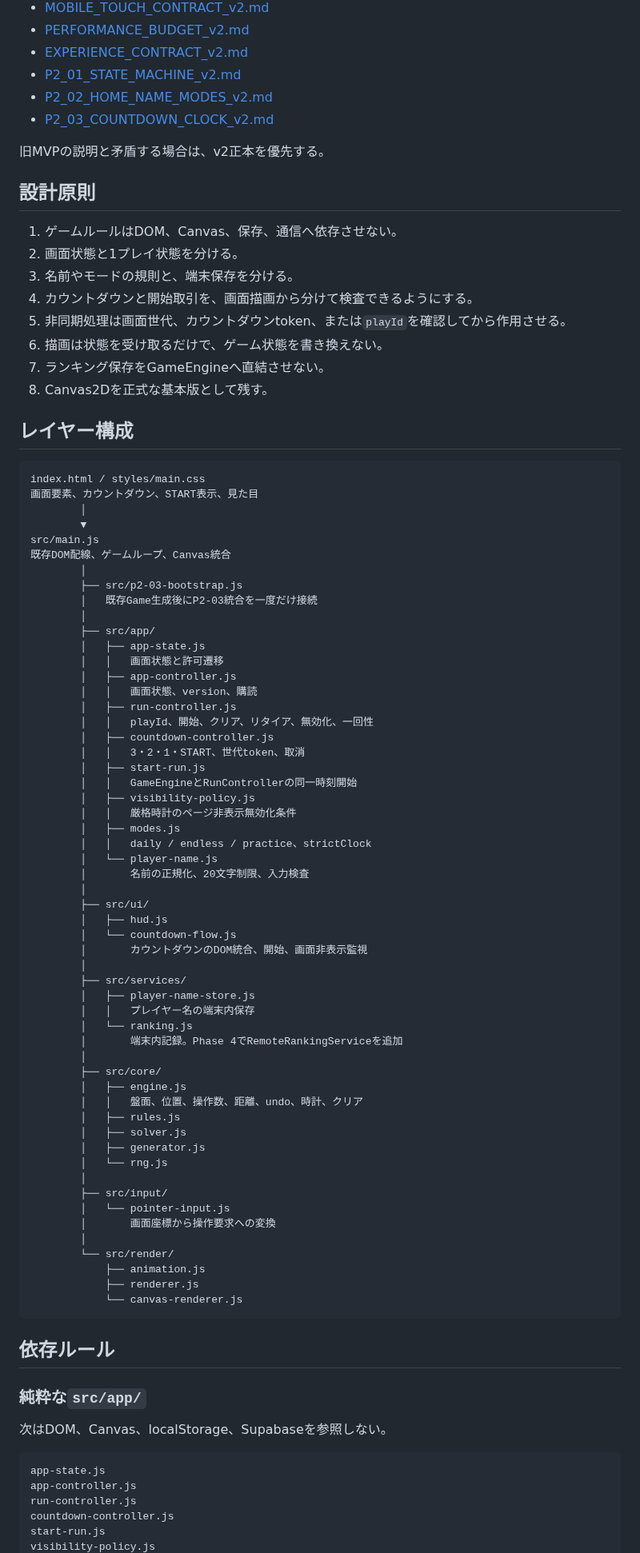
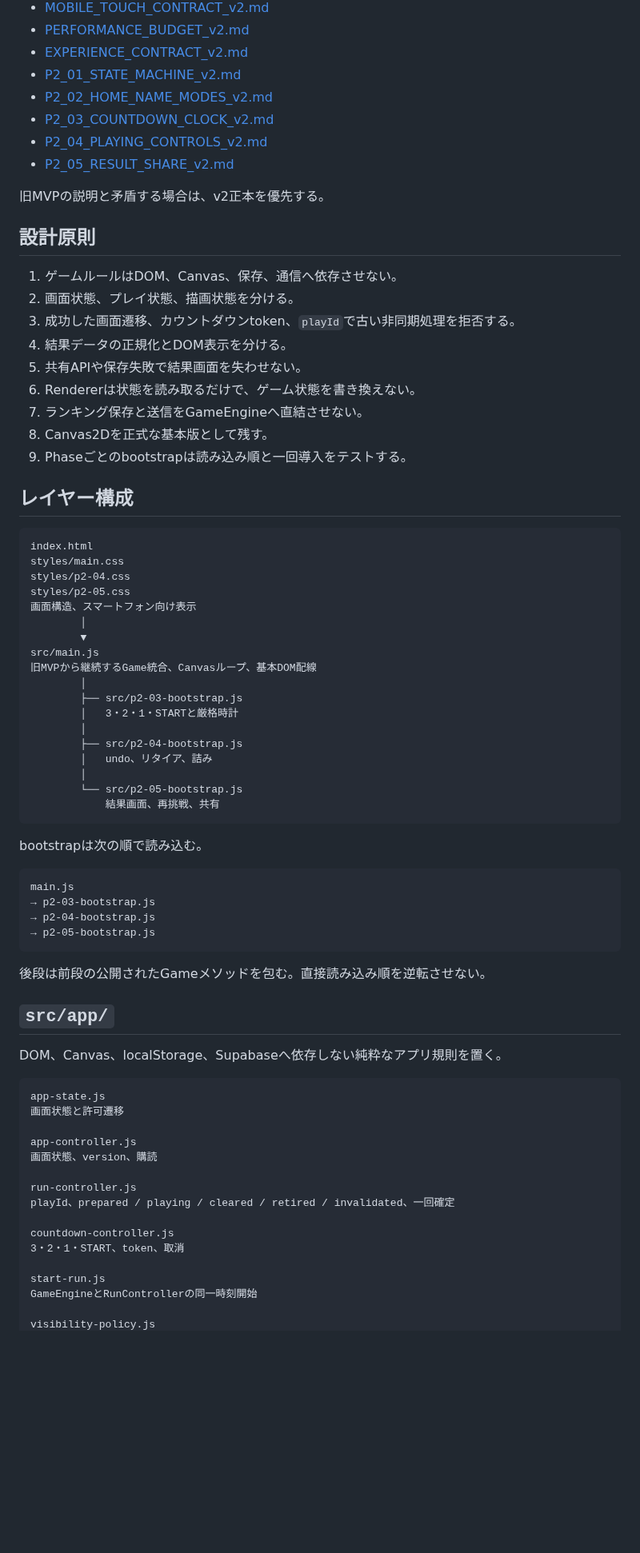
Before and after one commit to chameleonjp-lab/hakodase, a Markdown page: docs/architecture.md, the part around one of its changes. Shown at 80% size. GitHub-like rendering; blank space fills up the shorter version.

Commit message:
docs: align architecture with P2-05

````diff
--- a/docs/architecture.md
+++ b/docs/architecture.md
@@ -12,90 +12,75 @@
 - [P2_01_STATE_MACHINE_v2.md](P2_01_STATE_MACHINE_v2.md)
 - [P2_02_HOME_NAME_MODES_v2.md](P2_02_HOME_NAME_MODES_v2.md)
 - [P2_03_COUNTDOWN_CLOCK_v2.md](P2_03_COUNTDOWN_CLOCK_v2.md)
+- [P2_04_PLAYING_CONTROLS_v2.md](P2_04_PLAYING_CONTROLS_v2.md)
+- [P2_05_RESULT_SHARE_v2.md](P2_05_RESULT_SHARE_v2.md)
 
 旧MVPの説明と矛盾する場合は、v2正本を優先する。
 
 ## 設計原則
 
 1. ゲームルールはDOM、Canvas、保存、通信へ依存させない。
-2. 画面状態と1プレイ状態を分ける。
-3. 名前やモードの規則と、端末保存を分ける。
-4. カウントダウンと開始取引を、画面描画から分けて検査できるようにする。
-5. 非同期処理は画面世代、カウントダウンtoken、または`playId`を確認してから作用させる。
-6. 描画は状態を受け取るだけで、ゲーム状態を書き換えない。
-7. ランキング保存をGameEngineへ直結させない。
+2. 画面状態、プレイ状態、描画状態を分ける。
+3. 成功した画面遷移、カウントダウンtoken、`playId`で古い非同期処理を拒否する。
+4. 結果データの正規化とDOM表示を分ける。
+5. 共有APIや保存失敗で結果画面を失わせない。
+6. Rendererは状態を読み取るだけで、ゲーム状態を書き換えない。
+7. ランキング保存と送信をGameEngineへ直結させない。
 8. Canvas2Dを正式な基本版として残す。
+9. Phaseごとのbootstrapは読み込み順と一回導入をテストする。
 
 ## レイヤー構成
 
 ```text
-index.html / styles/main.css
-画面要素、カウントダウン、START表示、見た目
+index.html
+styles/main.css
+styles/p2-04.css
+styles/p2-05.css
+画面構造、スマートフォン向け表示
         │
         ▼
 src/main.js
-既存DOM配線、ゲームループ、Canvas統合
+旧MVPから継続するGame統合、Canvasループ、基本DOM配線
         │
         ├── src/p2-03-bootstrap.js
-        │   既存Game生成後にP2-03統合を一度だけ接続
+        │   3・2・1・STARTと厳格時計
         │
-        ├── src/app/
-        │   ├── app-state.js
-        │   │   画面状態と許可遷移
-        │   ├── app-controller.js
-        │   │   画面状態、version、購読
-        │   ├── run-controller.js
-        │   │   playId、開始、クリア、リタイア、無効化、一回性
-        │   ├── countdown-controller.js
-        │   │   3・2・1・START、世代token、取消
-        │   ├── start-run.js
-        │   │   GameEngineとRunControllerの同一時刻開始
-        │   ├── visibility-policy.js
-        │   │   厳格時計のページ非表示無効化条件
-        │   ├── modes.js
-        │   │   daily / endless / practice、strictClock
-        │   └── player-name.js
-        │       名前の正規化、20文字制限、入力検査
+        ├── src/p2-04-bootstrap.js
+        │   undo、リタイア、詰み
         │
-        ├── src/ui/
-        │   ├── hud.js
-        │   └── countdown-flow.js
-        │       カウントダウンのDOM統合、開始、画面非表示監視
-        │
-        ├── src/services/
-        │   ├── player-name-store.js
-        │   │   プレイヤー名の端末内保存
-        │   └── ranking.js
-        │       端末内記録。Phase 4でRemoteRankingServiceを追加
-        │
-        ├── src/core/
-        │   ├── engine.js
-        │   │   盤面、位置、操作数、距離、undo、時計、クリア
-        │   ├── rules.js
-        │   ├── solver.js
-        │   ├── generator.js
-        │   └── rng.js
-        │
-        ├── src/input/
-        │   └── pointer-input.js
-        │       画面座標から操作要求への変換
-        │
-        └── src/render/
-            ├── animation.js
-            ├── renderer.js
-            └── canvas-renderer.js
+        └── src/p2-05-bootstrap.js
+            結果画面、再挑戦、共有
 ```
 
-## 依存ルール
+bootstrapは次の順で読み込む。
 
-### 純粋な`src/app/`
+```text
+main.js
+→ p2-03-bootstrap.js
+→ p2-04-bootstrap.js
+→ p2-05-bootstrap.js
+```
 
-次はDOM、Canvas、localStorage、Supabaseを参照しない。
+後段は前段の公開されたGameメソッドを包む。直接読み込み順を逆転させない。
+
+## `src/app/`
+
+DOM、Canvas、localStorage、Supabaseへ依存しない純粋なアプリ規則を置く。
 
 ```text
 app-state.js
+画面状態と許可遷移
+
 app-controller.js
+画面状態、version、購読
+
 run-controller.js
+playId、prepared / playing / cleared / retired / invalidated、一回確定
+
 countdown-controller.js
+3・2・1・START、token、取消
+
 start-run.js
+GameEngineとRunControllerの同一時刻開始
+
 visibility-policy.js
````
Also changed, not shown: other parts of docs/architecture.md (+153 -143 lines).
